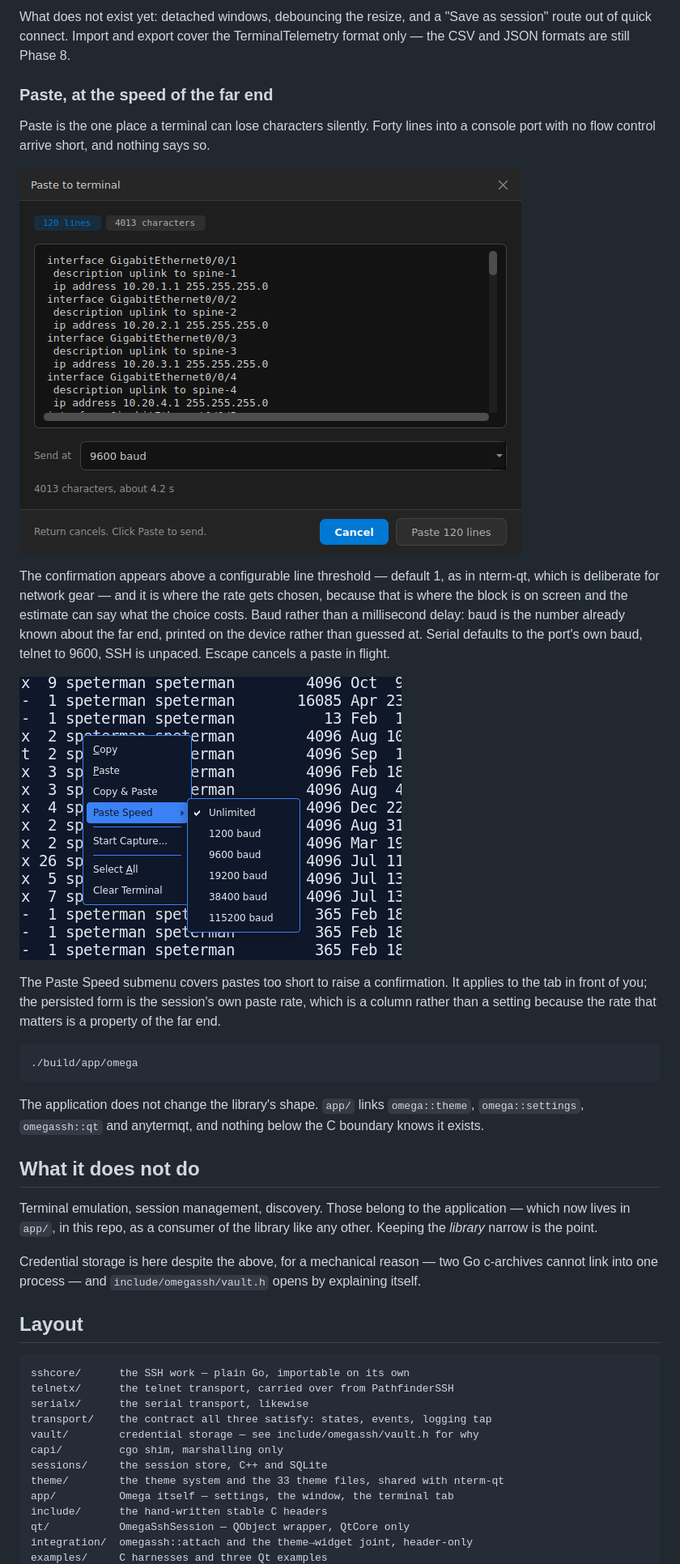
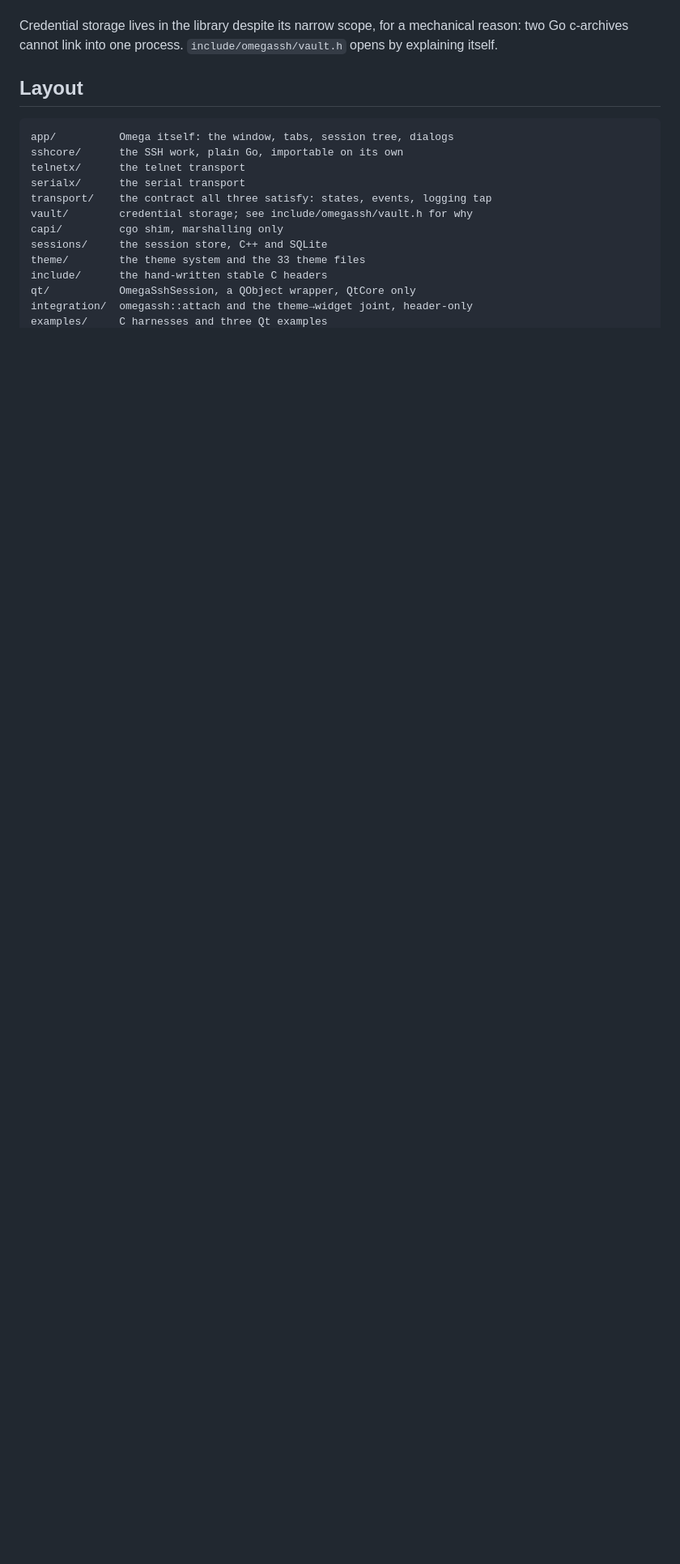
Before and after one commit to scottpeterman/omegasshqt, a Markdown page: README.md, the part around one of its changes. Shown at 81% size. Drawn GitHub-style; pictures changed too: screenshots/paste-multiline-baud.png, screenshots/paste-speed.png; blank space fills up the shorter version.

````diff
--- a/README.md
+++ b/README.md
@@ -164,60 +217,20 @@ What runs today, confirmed against real hosts on Linux, Windows and macOS:
-What does not exist yet: detached windows, debouncing the resize, and a "Save
-as session" route out of quick connect. Import and export cover the
-TerminalTelemetry format only — the CSV and JSON formats are still Phase 8.
-
-### Paste, at the speed of the far end
-
-Paste is the one place a terminal can lose characters silently. Forty lines
-into a console port with no flow control arrive short, and nothing says so.
-
-![Confirming a multi-line paste, with the baud to send it at](screenshots/paste-multiline-baud.png)
-
-The confirmation appears above a configurable line threshold — default 1, as
-in nterm-qt, which is deliberate for network gear — and it is where the rate
-gets chosen, because that is where the block is on screen and the estimate can
-say what the choice costs. Baud rather than a millisecond delay: baud is the
-number already known about the far end, printed on the device rather than
-guessed at. Serial defaults to the port's own baud, telnet to 9600, SSH is
-unpaced. Escape cancels a paste in flight.
-
-![The Paste Speed submenu on the terminal context menu](screenshots/paste-speed.png)
-
-The Paste Speed submenu covers pastes too short to raise a confirmation. It
-applies to the tab in front of you; the persisted form is the session's own
-paste rate, which is a column rather than a setting because the rate that
-matters is a property of the far end.
-
-```bash
-./build/app/omega
-```
-
-The application does not change the library's shape. `app/` links `omega::theme`,
-`omega::settings`, `omegassh::qt` and anytermqt, and nothing below the C
-boundary knows it exists.
-
-## What it does not do
-
-Terminal emulation, session management, discovery. Those belong to the
-application — which now lives in `app/`, in this repo, as a consumer of the
-library like any other. Keeping the *library* narrow is the point.
-
-Credential storage is here despite the above, for a mechanical reason — two
-Go c-archives cannot link into one process — and `include/omegassh/vault.h`
-opens by explaining itself.
+Credential storage lives in the library despite its narrow scope, for a
+mechanical reason: two Go c-archives cannot link into one process.
+`include/omegassh/vault.h` opens by explaining itself.
 
 ## Layout
 
 ```
-sshcore/      the SSH work — plain Go, importable on its own
-telnetx/      the telnet transport, carried over from PathfinderSSH
-serialx/      the serial transport, likewise
+app/          Omega itself: the window, tabs, session tree, dialogs
+sshcore/      the SSH work, plain Go, importable on its own
+telnetx/      the telnet transport
+serialx/      the serial transport
 transport/    the contract all three satisfy: states, events, logging tap
-vault/        credential storage — see include/omegassh/vault.h for why
+vault/        credential storage; see include/omegassh/vault.h for why
 capi/         cgo shim, marshalling only
 sessions/     the session store, C++ and SQLite
-theme/        the theme system and the 33 theme files, shared with nterm-qt
-app/          Omega itself — settings, the window, the terminal tab
+theme/        the theme system and the 33 theme files
 include/      the hand-written stable C headers
-qt/           OmegaSshSession — QObject wrapper, QtCore only
+qt/           OmegaSshSession, a QObject wrapper, QtCore only
 integration/  omegassh::attach and the theme→widget joint, header-only
 examples/     C harnesses and three Qt examples
````
Also changed, not shown: other parts of README.md (+210 -202 lines), docs/BUILDING.md (+7 -1 lines), docs/VERIFIED.md (+19 -1 lines), screenshots/about.png (added), screenshots/omega-htop.png (added), screenshots/omega-main.png (added), screenshots/omega-windows.png (added), 2 other files.
